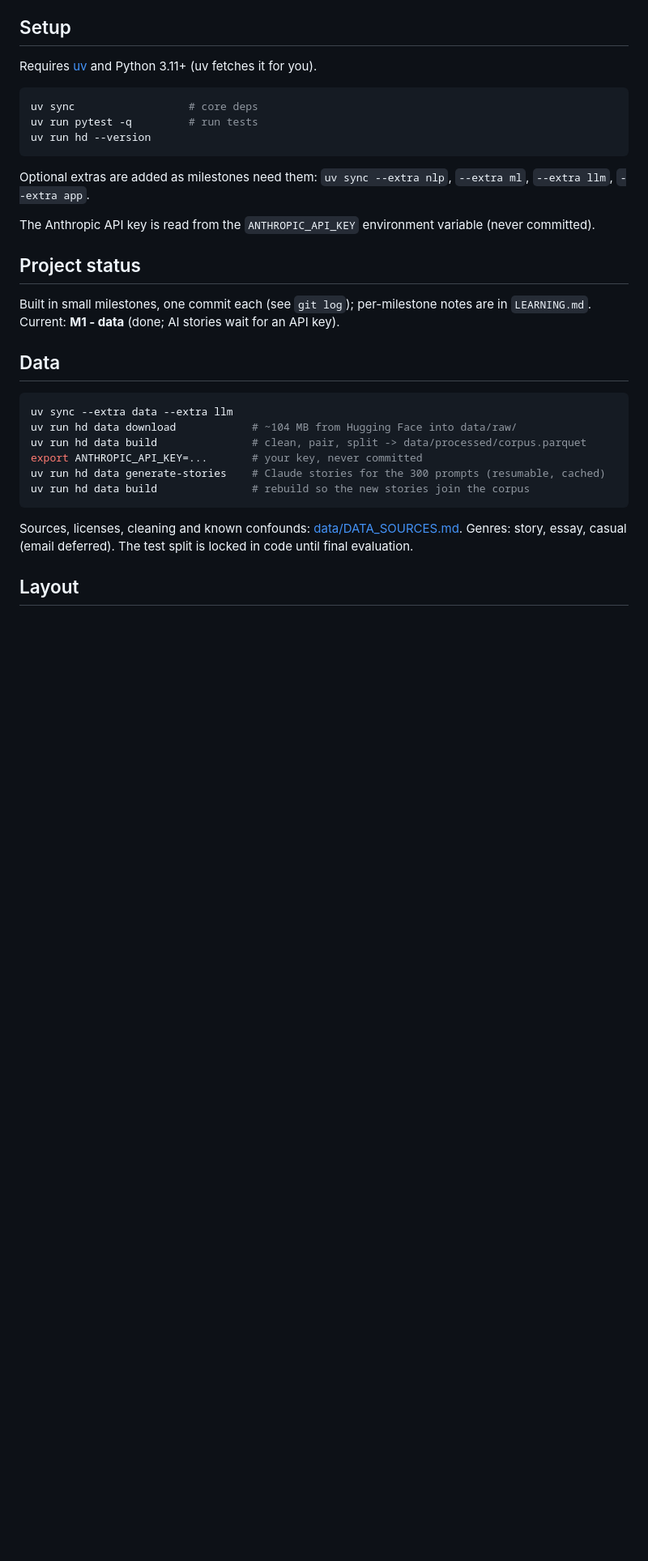
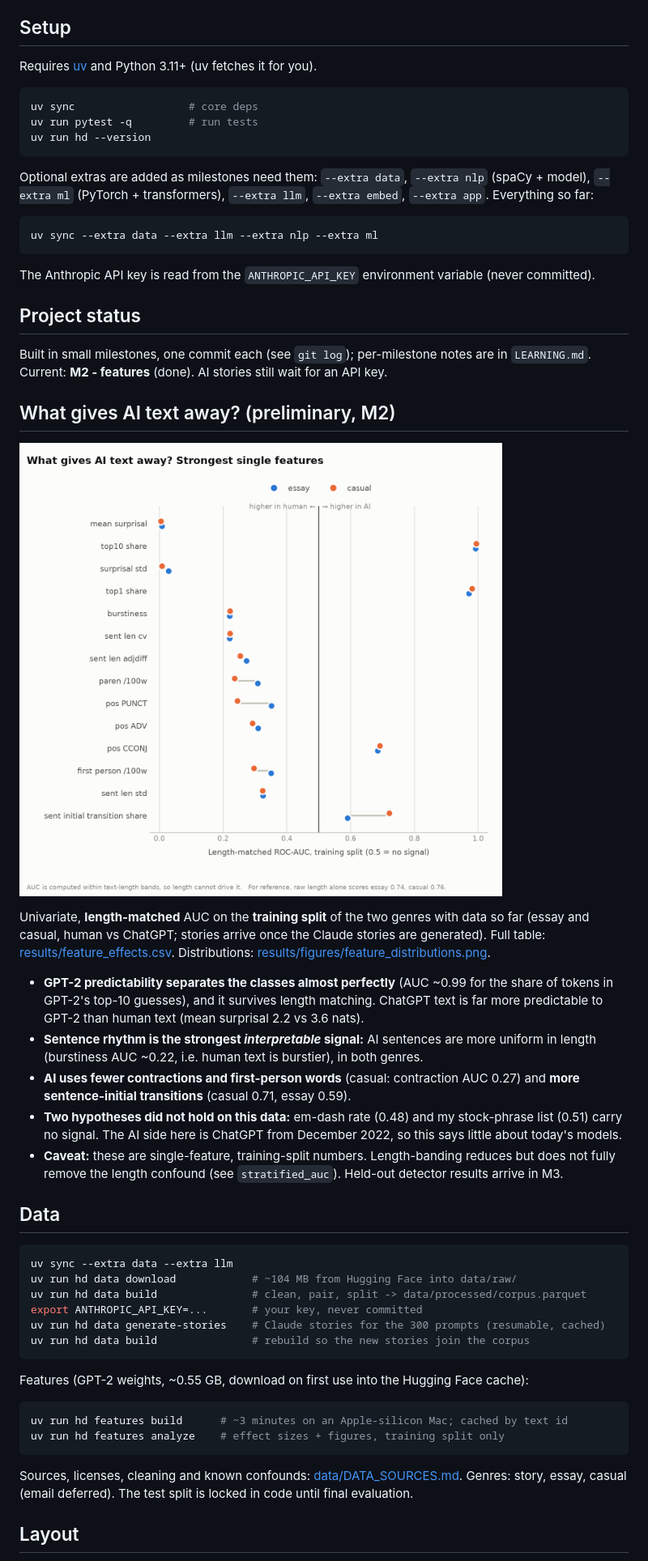
Before and after one commit to krishv2108-droid/ai-text-humanizer-detector, a Markdown page: README.md, the part around the change. Shown at 81% size. GitHub-like rendering; pictures changed too: results/figures/feature_auc.png (added); blank space fills up the shorter version.

Commit message:
M2: stylometric + GPT-2 features, length-matched effect analysis, figures
Co-Authored-By: Claude Sonnet 5.5 <noreply@anthropic.com>

````diff
--- a/README.md
+++ b/README.md
@@ -30,15 +30,40 @@ uv run pytest -q         # run tests
 uv run hd --version
 ```
 
-Optional extras are added as milestones need them: `uv sync --extra nlp`, `--extra ml`,
-`--extra llm`, `--extra app`.
+Optional extras are added as milestones need them: `--extra data`, `--extra nlp` (spaCy + model),
+`--extra ml` (PyTorch + transformers), `--extra llm`, `--extra embed`, `--extra app`. Everything so far:
+
+```bash
+uv sync --extra data --extra llm --extra nlp --extra ml
+```
 
 The Anthropic API key is read from the `ANTHROPIC_API_KEY` environment variable (never committed).
 
 ## Project status
 
 Built in small milestones, one commit each (see `git log`); per-milestone notes are in
-`LEARNING.md`. Current: **M1 - data** (done; AI stories wait for an API key).
+`LEARNING.md`. Current: **M2 - features** (done). AI stories still wait for an API key.
+
+## What gives AI text away? (preliminary, M2)
+
+![Strongest single features, human vs AI](results/figures/feature_auc.png)
+
+Univariate, **length-matched** AUC on the **training split** of the two genres with data so far
+(essay and casual, human vs ChatGPT; stories arrive once the Claude stories are generated). Full table:
+[results/feature_effects.csv](results/feature_effects.csv). Distributions:
+[results/figures/feature_distributions.png](results/figures/feature_distributions.png).
+
+- **GPT-2 predictability separates the classes almost perfectly** (AUC ~0.99 for the share of tokens in
+  GPT-2's top-10 guesses), and it survives length matching. ChatGPT text is far more predictable to GPT-2
+  than human text (mean surprisal 2.2 vs 3.6 nats).
+- **Sentence rhythm is the strongest *interpretable* signal:** AI sentences are more uniform in length
+  (burstiness AUC ~0.22, i.e. human text is burstier), in both genres.
+- **AI uses fewer contractions and first-person words** (casual: contraction AUC 0.27) and **more
+  sentence-initial transitions** (casual 0.71, essay 0.59).
+- **Two hypotheses did not hold on this data:** em-dash rate (0.48) and my stock-phrase list (0.51) carry
+  no signal. The AI side here is ChatGPT from December 2022, so this says little about today's models.
+- **Caveat:** these are single-feature, training-split numbers. Length-banding reduces but does not fully
+  remove the length confound (see `stratified_auc`). Held-out detector results arrive in M3.
 
 ## Data
 
@@ -51,6 +76,13 @@ uv run hd data generate-stories    # Claude stories for the 300 prompts (resumab
 uv run hd data build               # rebuild so the new stories join the corpus
 ```
 
+Features (GPT-2 weights, ~0.55 GB, download on first use into the Hugging Face cache):
+
+```bash
+uv run hd features build      # ~3 minutes on an Apple-silicon Mac; cached by text id
+uv run hd features analyze    # effect sizes + figures, training split only
+```
+
 Sources, licenses, cleaning and known confounds: [data/DATA_SOURCES.md](data/DATA_SOURCES.md).
 Genres: story, essay, casual (email deferred). The test split is locked in code until final evaluation.
 
````
Also changed, not shown: LEARNING.md (+40 -0 lines), results/figures/feature_distributions.png (added), 12 other files.
